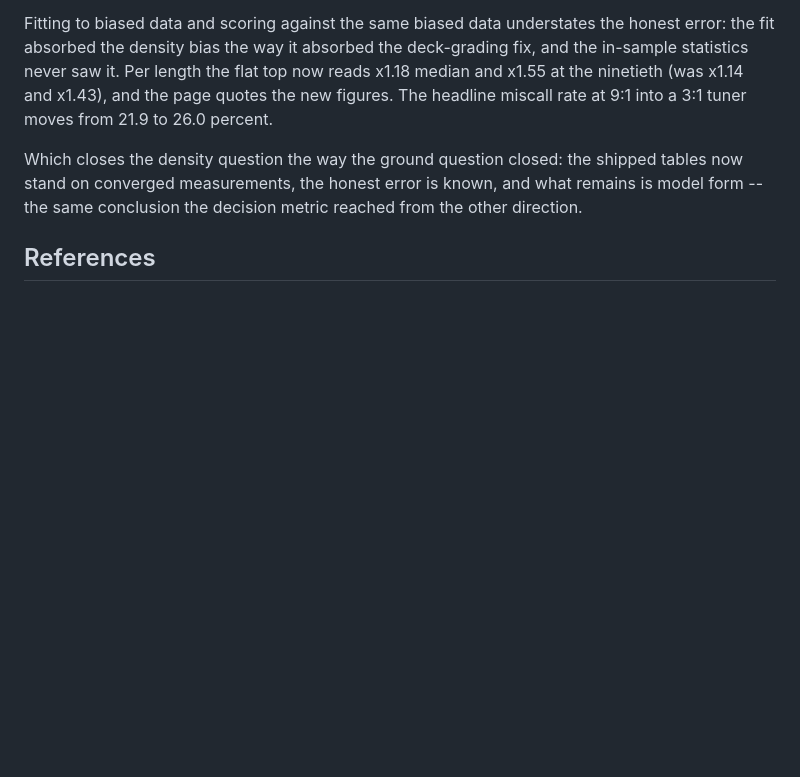
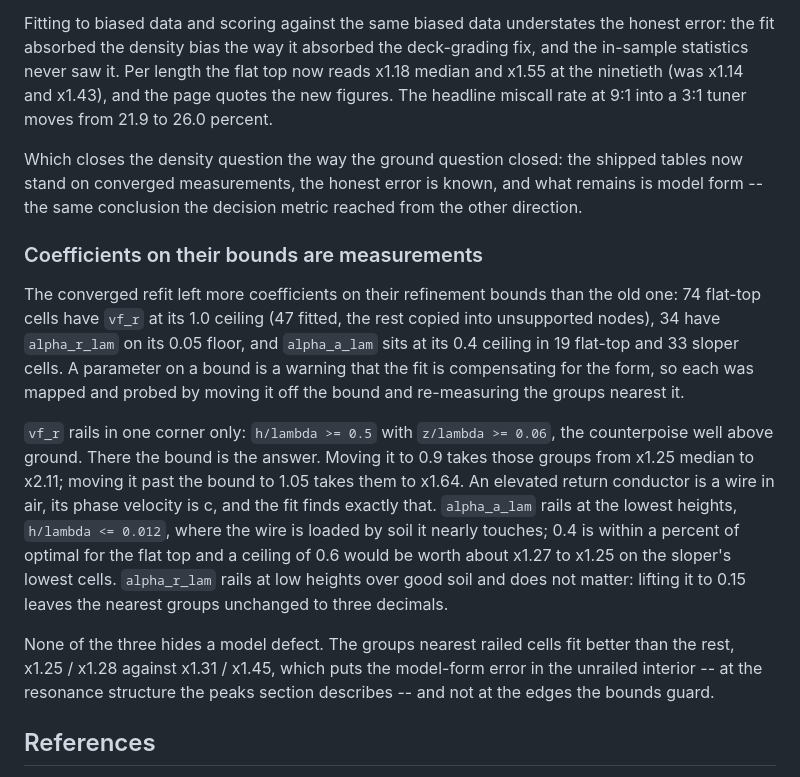
Before and after one commit to charlieh0tel/endfed, a Markdown page: docs/MODEL.md, the part around the change. Drawn GitHub-style; blank space fills up the shorter version.

```diff
--- a/docs/MODEL.md
+++ b/docs/MODEL.md
@@ -1912,6 +1912,35 @@ the shipped tables now stand on converged measurements, the honest
 error is known, and what remains is model form -- the same conclusion
 the decision metric reached from the other direction.
 
+### Coefficients on their bounds are measurements
+
+The converged refit left more coefficients on their refinement bounds
+than the old one: 74 flat-top cells have `vf_r` at its 1.0 ceiling (47
+fitted, the rest copied into unsupported nodes), 34 have `alpha_r_lam`
+on its 0.05 floor, and `alpha_a_lam` sits at its 0.4 ceiling in 19
+flat-top and 33 sloper cells.  A parameter on a bound is a warning that
+the fit is compensating for the form, so each was mapped and probed by
+moving it off the bound and re-measuring the groups nearest it.
+
+`vf_r` rails in one corner only: `h/lambda >= 0.5` with `z/lambda >=
+0.06`, the counterpoise well above ground.  There the bound is the
+answer.  Moving it to 0.9 takes those groups from x1.25 median to
+x2.11; moving it past the bound to 1.05 takes them to x1.64.  An
+elevated return conductor is a wire in air, its phase velocity is c,
+and the fit finds exactly that.  `alpha_a_lam` rails at the lowest
+heights, `h/lambda <= 0.012`, where the wire is loaded by soil it
+nearly touches; 0.4 is within a percent of optimal for the flat top and
+a ceiling of 0.6 would be worth about x1.27 to x1.25 on the sloper's
+lowest cells.  `alpha_r_lam` rails at low heights over good soil and
+does not matter: lifting it to 0.15 leaves the nearest groups unchanged
+to three decimals.
+
+None of the three hides a model defect.  The groups nearest railed
+cells fit better than the rest, x1.25 / x1.28 against x1.31 / x1.45,
+which puts the model-form error in the unrailed interior -- at the
+resonance structure the peaks section describes -- and not at the
+edges the bounds guard.
+
 ## References
 
 Sources for the published length tables this page is measured against,
```
Also changed, not shown: docs/TODO.md (+25 -21 lines).
